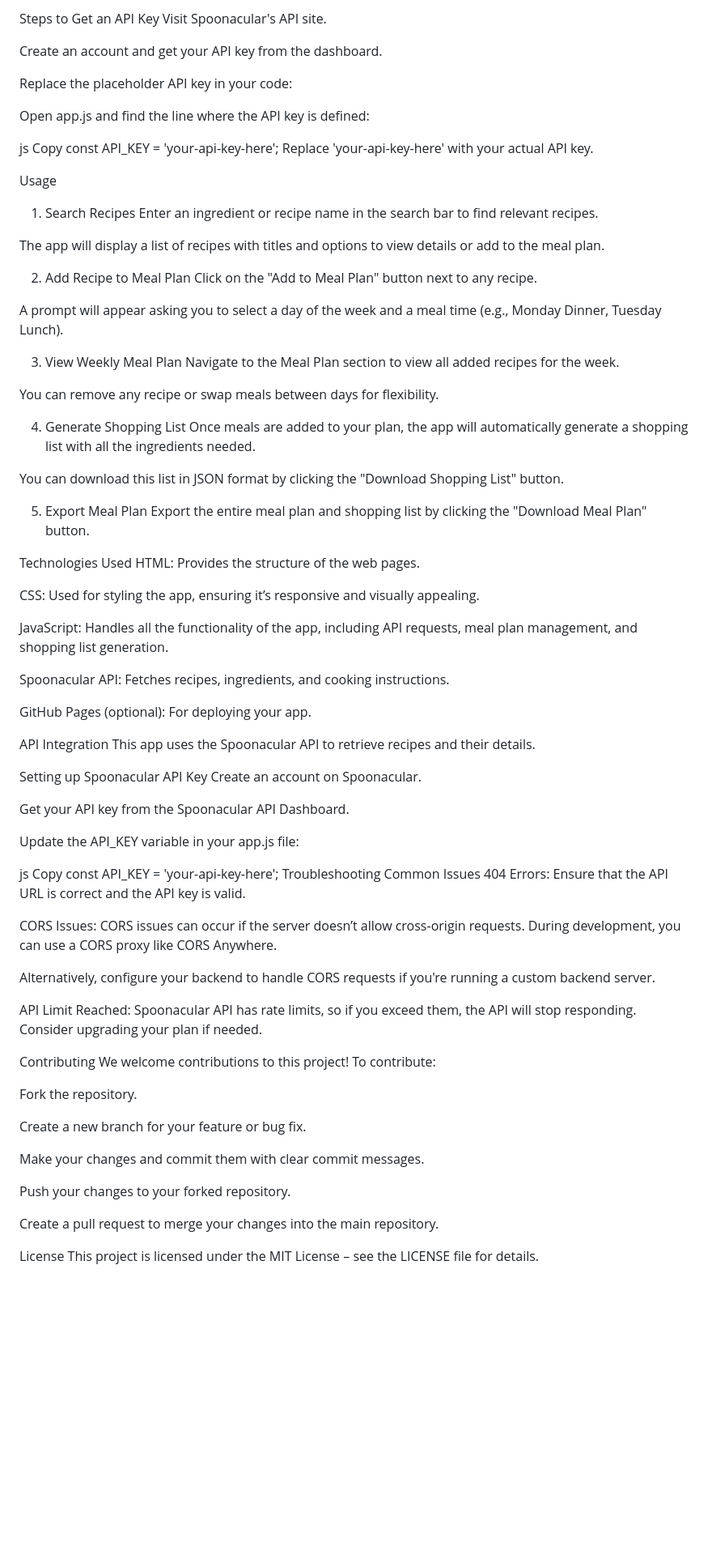
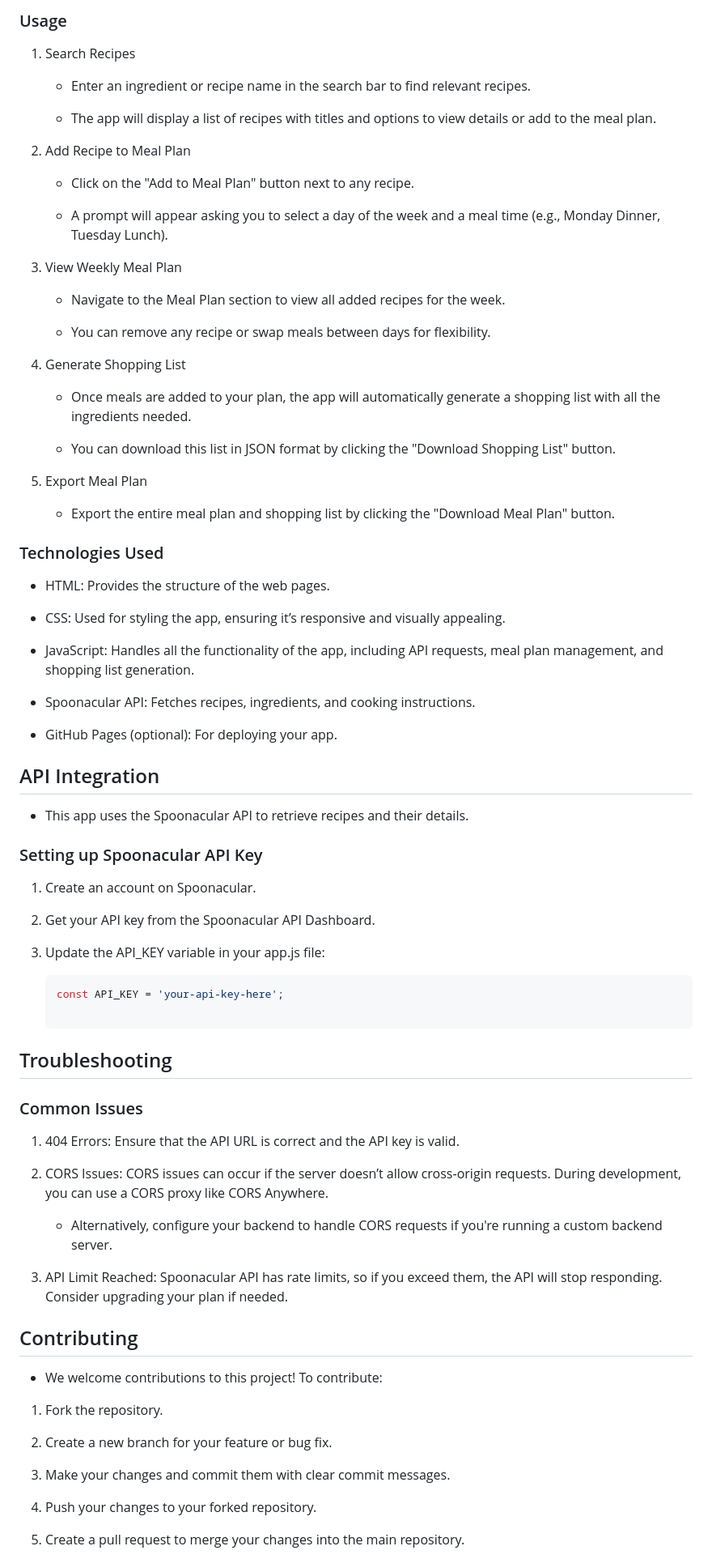
Before and after one commit to tinamanga/Meal-prep-App_project, a Markdown page: README.MD, the part around the change printed below. Shown: that part at 81% size. GitHub-like rendering; blank space fills up the shorter version.

Commit message:
Updated my README.MD styling

````diff
--- a/README.MD
+++ b/README.MD
@@ -55,89 +62,72 @@ To fetch recipes from the Spoonacular API, you’ll need an API key.
 
-Steps to Get an API Key
-Visit Spoonacular's API site.
+### Usage
+1. Search Recipes
+    - Enter an ingredient or recipe name in the search bar to find relevant recipes.
 
-Create an account and get your API key from the dashboard.
-
-Replace the placeholder API key in your code:
-
-Open app.js and find the line where the API key is defined:
-
-js
-Copy
-const API_KEY = 'your-api-key-here';
-Replace 'your-api-key-here' with your actual API key.
-
-Usage
-1. Search Recipes
-Enter an ingredient or recipe name in the search bar to find relevant recipes.
-
-The app will display a list of recipes with titles and options to view details or add to the meal plan.
+    - The app will display a list of recipes with titles and options to view details or add to the meal plan.
 
 2. Add Recipe to Meal Plan
-Click on the "Add to Meal Plan" button next to any recipe.
+    - Click on the "Add to Meal Plan" button next to any recipe.
 
-A prompt will appear asking you to select a day of the week and a meal time (e.g., Monday Dinner, Tuesday Lunch).
+    - A prompt will appear asking you to select a day of the week and a meal time (e.g., Monday Dinner, Tuesday Lunch).
 
 3. View Weekly Meal Plan
-Navigate to the Meal Plan section to view all added recipes for the week.
+    - Navigate to the Meal Plan section to view all added recipes for the week.
 
-You can remove any recipe or swap meals between days for flexibility.
+    - You can remove any recipe or swap meals between days for flexibility.
 
 4. Generate Shopping List
-Once meals are added to your plan, the app will automatically generate a shopping list with all the ingredients needed.
+    - Once meals are added to your plan, the app will automatically generate a shopping list with all the ingredients needed.
 
-You can download this list in JSON format by clicking the "Download Shopping List" button.
+    - You can download this list in JSON format by clicking the "Download Shopping List" button.
 
 5. Export Meal Plan
-Export the entire meal plan and shopping list by clicking the "Download Meal Plan" button.
+    - Export the entire meal plan and shopping list by clicking the "Download Meal Plan" button.
 
-Technologies Used
-HTML: Provides the structure of the web pages.
+### Technologies Used
+ - HTML: Provides the structure of the web pages.
 
-CSS: Used for styling the app, ensuring it’s responsive and visually appealing.
+ - CSS: Used for styling the app, ensuring it’s responsive and visually appealing.
 
-JavaScript: Handles all the functionality of the app, including API requests, meal plan management, and shopping list generation.
+ - JavaScript: Handles all the functionality of the app, including API requests, meal plan management, and shopping list generation.
 
-Spoonacular API: Fetches recipes, ingredients, and cooking instructions.
+ - Spoonacular API: Fetches recipes, ingredients, and cooking instructions.
 
-GitHub Pages (optional): For deploying your app.
+ - GitHub Pages (optional): For deploying your app.
 
-API Integration
-This app uses the Spoonacular API to retrieve recipes and their details.
+## API Integration
+ - This app uses the Spoonacular API to retrieve recipes and their details.
 
-Setting up Spoonacular API Key
-Create an account on Spoonacular.
+### Setting up Spoonacular API Key
+1. Create an account on Spoonacular.
 
-Get your API key from the Spoonacular API Dashboard.
+2. Get your API key from the Spoonacular API Dashboard.
 
-Update the API_KEY variable in your app.js file:
+3. Update the API_KEY variable in your app.js file:
 
-js
-Copy
-const API_KEY = 'your-api-key-here';
-Troubleshooting
-Common Issues
-404 Errors: Ensure that the API URL is correct and the API key is valid.
+    ```bash
+    const API_KEY = 'your-api-key-here';
 
-CORS Issues: CORS issues can occur if the server doesn’t allow cross-origin requests. During development, you can use a CORS proxy like CORS Anywhere.
+## Troubleshooting
+### Common Issues
+1. 404 Errors: Ensure that the API URL is correct and the API key is valid.
 
-Alternatively, configure your backend to handle CORS requests if you're running a custom backend server.
+2. CORS Issues: CORS issues can occur if the server doesn’t allow cross-origin requests. During development, you can use a CORS proxy like CORS Anywhere.
 
-API Limit Reached: Spoonacular API has rate limits, so if you exceed them, the API will stop responding. Consider upgrading your plan if needed.
+   - Alternatively, configure your backend to handle CORS requests if you're running a custom backend server.
 
-Contributing
-We welcome contributions to this project! To contribute:
+3. API Limit Reached: Spoonacular API has rate limits, so if you exceed them, the API will stop responding. Consider upgrading your plan if needed.
 
-Fork the repository.
+## Contributing
+- We welcome contributions to this project! To contribute:
 
-Create a new branch for your feature or bug fix.
+1. Fork the repository.
 
-Make your changes and commit them with clear commit messages.
+2. Create a new branch for your feature or bug fix.
 
-Push your changes to your forked repository.
+3. Make your changes and commit them with clear commit messages.
 
-Create a pull request to merge your changes into the main repository.
+4. Push your changes to your forked repository.
 
-License
-This project is licensed under the MIT License – see the LICENSE file for details.
+5. Create a pull request to merge your changes into the main repository.
 
````
Also changed, not shown: other parts of README.MD (+49 -41 lines).
